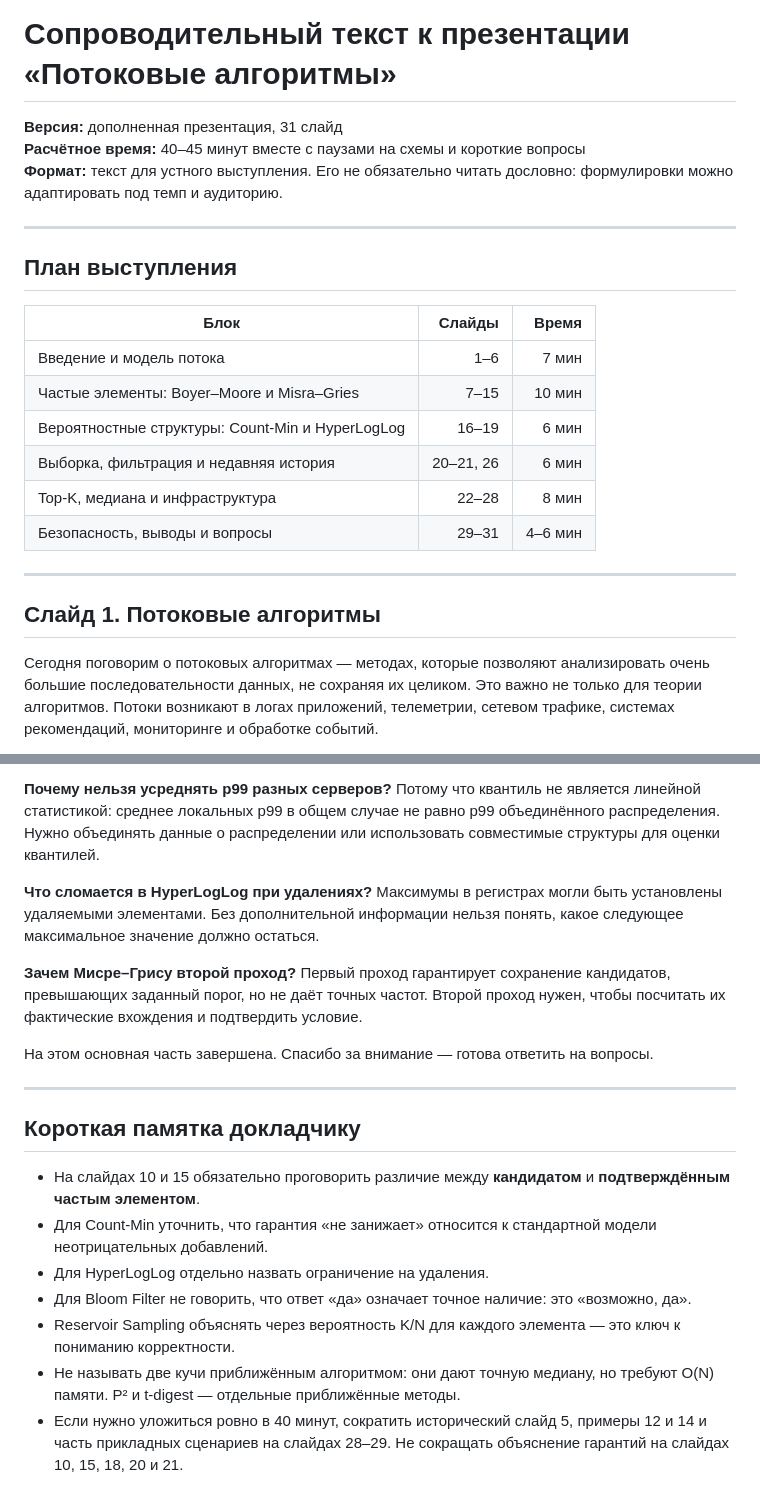
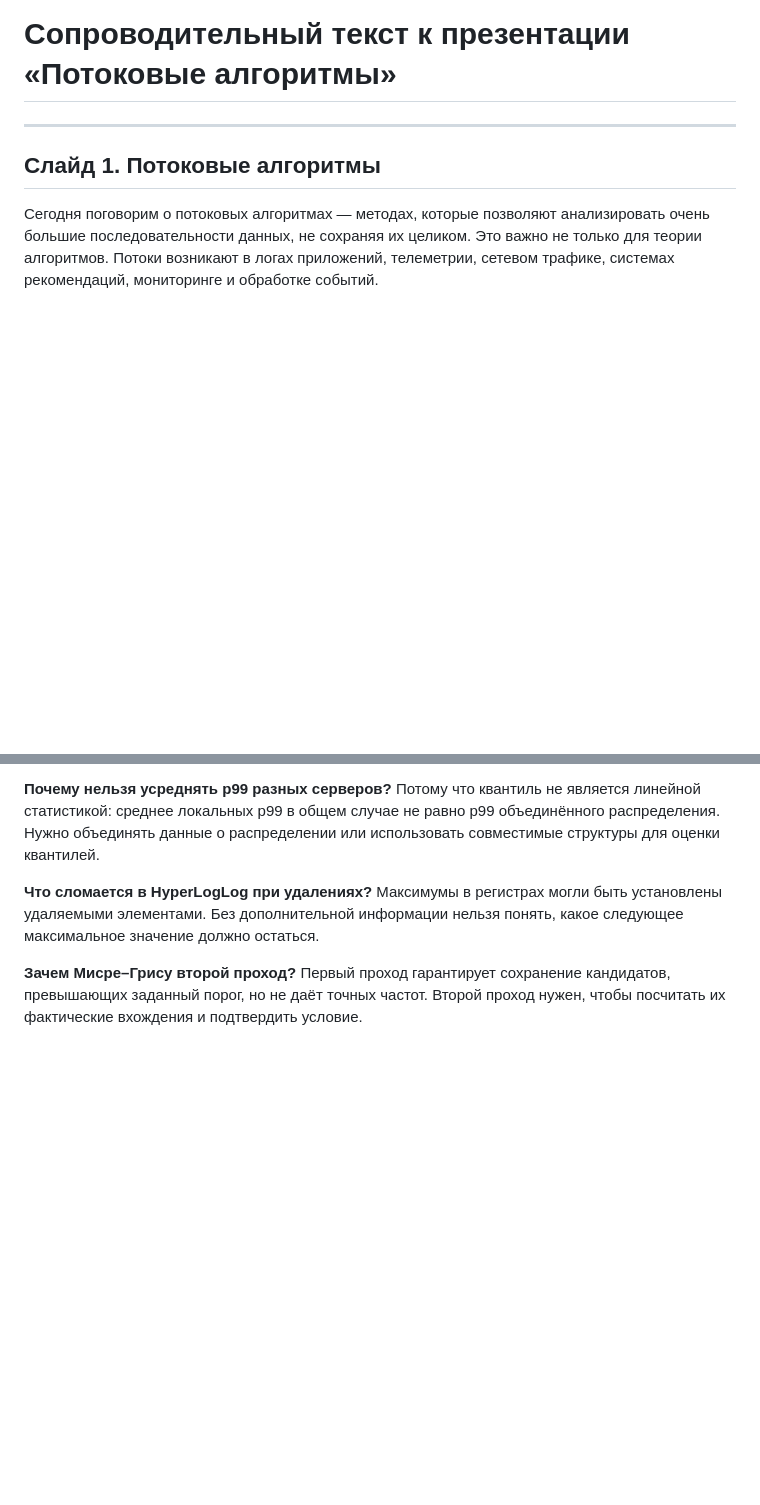
Before and after one commit to budd-son/StreamingAlgorithms-, a Markdown page: Сопроводительный_текст.md, 2 parts joined by grey strips. Drawn GitHub-style; blank space fills up the shorter version.

Commit message:
Revise presentation notes for streaming algorithms talk
Updated the presentation notes for the talk on streaming algorithms, including a revised outline and additional speaker notes.

```diff
--- a/Сопроводительный_текст.md
+++ b/Сопроводительный_текст.md
@@ -1,21 +1,4 @@
 # Сопроводительный текст к презентации «Потоковые алгоритмы»
-
-**Версия:** дополненная презентация, 31 слайд
-**Расчётное время:** 40–45 минут вместе с паузами на схемы и короткие вопросы
-**Формат:** текст для устного выступления. Его не обязательно читать дословно: формулировки можно адаптировать под темп и аудиторию.
-
----
-
-## План выступления
-
-| Блок | Слайды | Время |
-|---|---:|---:|
-| Введение и модель потока | 1–6 | 7 мин |
-| Частые элементы: Boyer–Moore и Misra–Gries | 7–15 | 10 мин |
-| Вероятностные структуры: Count-Min и HyperLogLog | 16–19 | 6 мин |
-| Выборка, фильтрация и недавняя история | 20–21, 26 | 6 мин |
-| Top-K, медиана и инфраструктура | 22–28 | 8 мин |
-| Безопасность, выводы и вопросы | 29–31 | 4–6 мин |
 
 ---
 
@@ -312,17 +295,3 @@ Boyer–Moore и Misra–Gries ищут частые элементы, испо
 **Что сломается в HyperLogLog при удалениях?** Максимумы в регистрах могли быть установлены удаляемыми элементами. Без дополнительной информации нельзя понять, какое следующее максимальное значение должно остаться.
 
 **Зачем Мисре–Грису второй проход?** Первый проход гарантирует сохранение кандидатов, превышающих заданный порог, но не даёт точных частот. Второй проход нужен, чтобы посчитать их фактические вхождения и подтвердить условие.
-
-На этом основная часть завершена. Спасибо за внимание — готова ответить на вопросы.
-
----
-
-## Короткая памятка докладчику
-
-- На слайдах 10 и 15 обязательно проговорить различие между **кандидатом** и **подтверждённым частым элементом**.
-- Для Count-Min уточнить, что гарантия «не занижает» относится к стандартной модели неотрицательных добавлений.
-- Для HyperLogLog отдельно назвать ограничение на удаления.
-- Для Bloom Filter не говорить, что ответ «да» означает точное наличие: это «возможно, да».
-- Reservoir Sampling объяснять через вероятность K/N для каждого элемента — это ключ к пониманию корректности.
-- Не называть две кучи приближённым алгоритмом: они дают точную медиану, но требуют O(N) памяти. P² и t-digest — отдельные приближённые методы.
-- Если нужно уложиться ровно в 40 минут, сократить исторический слайд 5, примеры 12 и 14 и часть прикладных сценариев на слайдах 28–29. Не сокращать объяснение гарантий на слайдах 10, 15, 18, 20 и 21.
```
